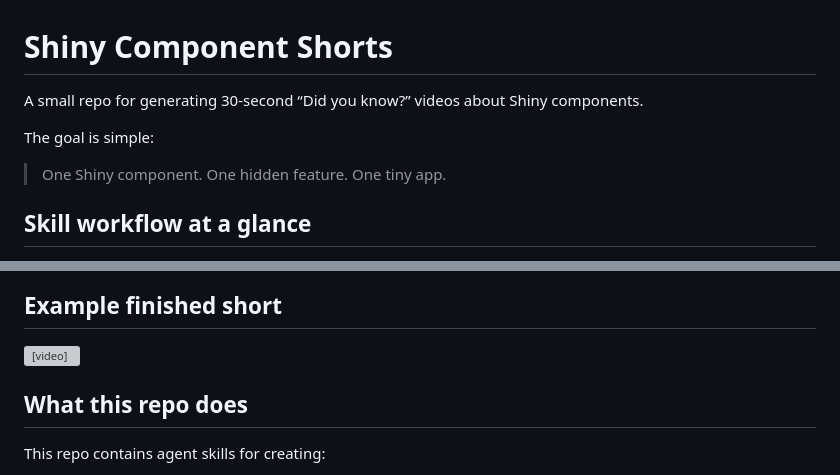
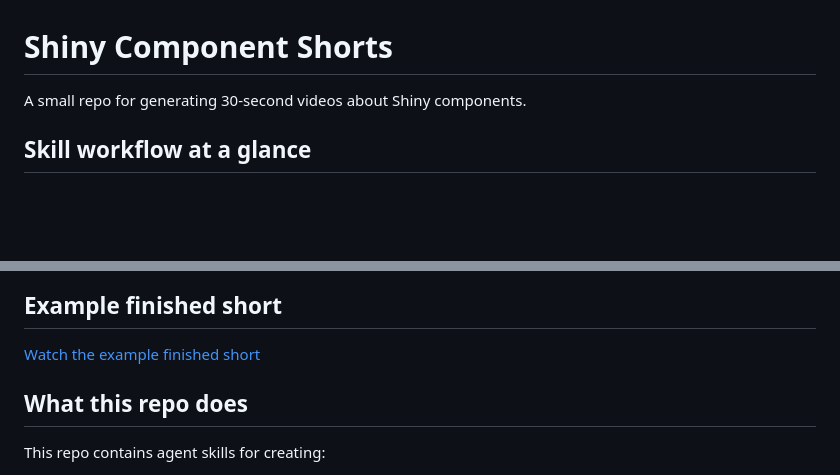
Before and after one commit to karangattu/shiny-component-shorts, a Markdown page: README.md, 2 parts joined by grey strips. Rendered like a GitHub page; blank space fills up the shorter version; grey boxes are pictures that could not be loaded.

Commit message:
Simplify README and add alt text to images
Remove 'Did you know?' tagline and goal section from intro. Add descriptive alt text to images for better accessibility. Replace HTML video tag with markdown link for consistency.

```diff
--- a/README.md
+++ b/README.md
@@ -1,10 +1,6 @@
 # Shiny Component Shorts
 
-A small repo for generating 30-second “Did you know?” videos about Shiny components.
-
-The goal is simple:
-
-> One Shiny component. One hidden feature. One tiny app.
+A small repo for generating 30-second videos about Shiny components.
 
 ## Skill workflow at a glance
 
@@ -16,7 +12,7 @@ The goal is simple:
 
 ## Example finished short
 
-<video src="assets/selectize-limit-demo.mp4" controls width="360" playsinline></video>
+[Watch the example finished short](assets/selectize-limit-demo.mp4)
 
 ## What this repo does
 
```
Also changed, not shown: other parts of README.md (+2 -2 lines).
